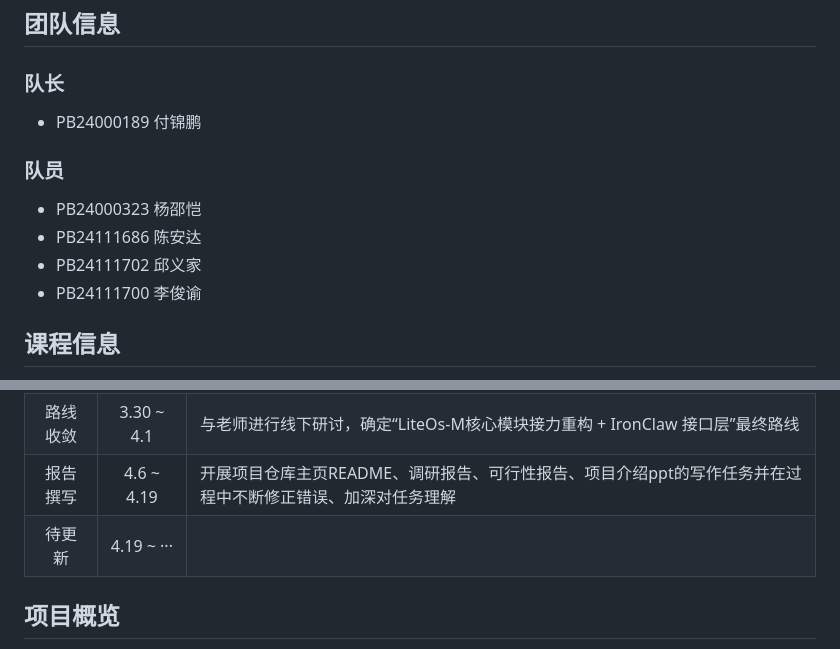
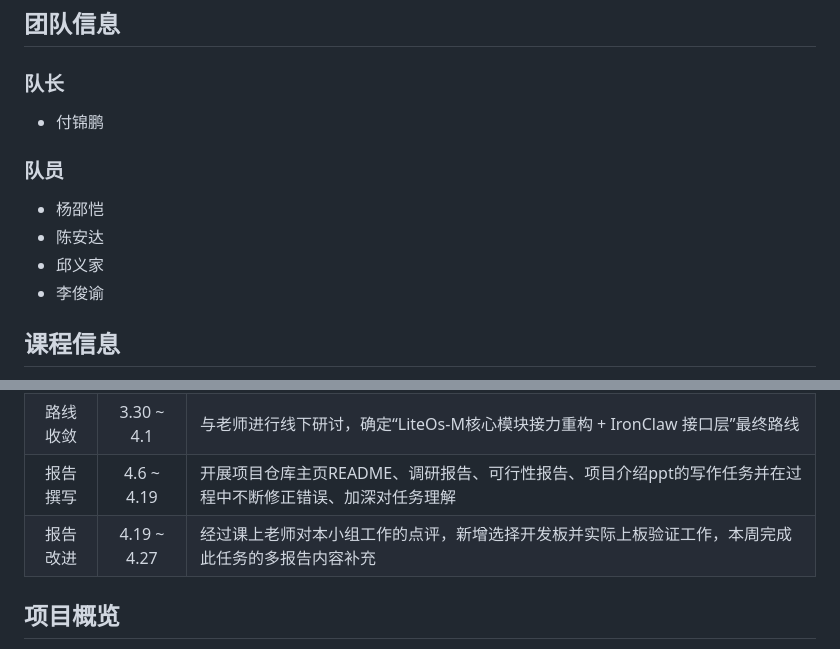
Before and after one commit to OSH-2026/Vexilon, a Markdown page: README.md, 2 parts joined by grey strips. Drawn GitHub-style.

Commit message:
更新README小组工作日志

```diff
--- a/README.md
+++ b/README.md
@@ -56,13 +56,13 @@
 ## 团队信息
 
 ### 队长
-* PB24000189 付锦鹏
+* 付锦鹏
 
 ### 队员
-* PB24000323 杨邵恺
-* PB24111686 陈安达
-* PB24111702 邱义家
-* PB24111700 李俊谕
+* 杨邵恺
+* 陈安达
+* 邱义家
+* 李俊谕
 
 ## 课程信息
 * 课程：OSH-2026 操作系统课程设计
@@ -78,7 +78,7 @@
 | 项目调研 | 3.19 ~ 3.29 | 通过比较多种选择，并于老师和助教进行激烈的线上讨论后，最终选定LiteOS-M |
 | 路线收敛 | 3.30 ~ 4.1  | 与老师进行线下研讨，确定“LiteOs-M核心模块接力重构 + IronClaw 接口层”最终路线 |
 | 报告撰写 | 4.6 ~ 4.19 | 开展项目仓库主页README、调研报告、可行性报告、项目介绍ppt的写作任务并在过程中不断修正错误、加深对任务理解 |
-| 待更新 | 4.19 ~ ··· |   |
+| 报告改进 | 4.19 ~ 4.27 | 经过课上老师对本小组工作的点评，新增选择开发板并实际上板验证工作，本周完成此任务的多报告内容补充  |
 
 
 ## 项目概览
```
